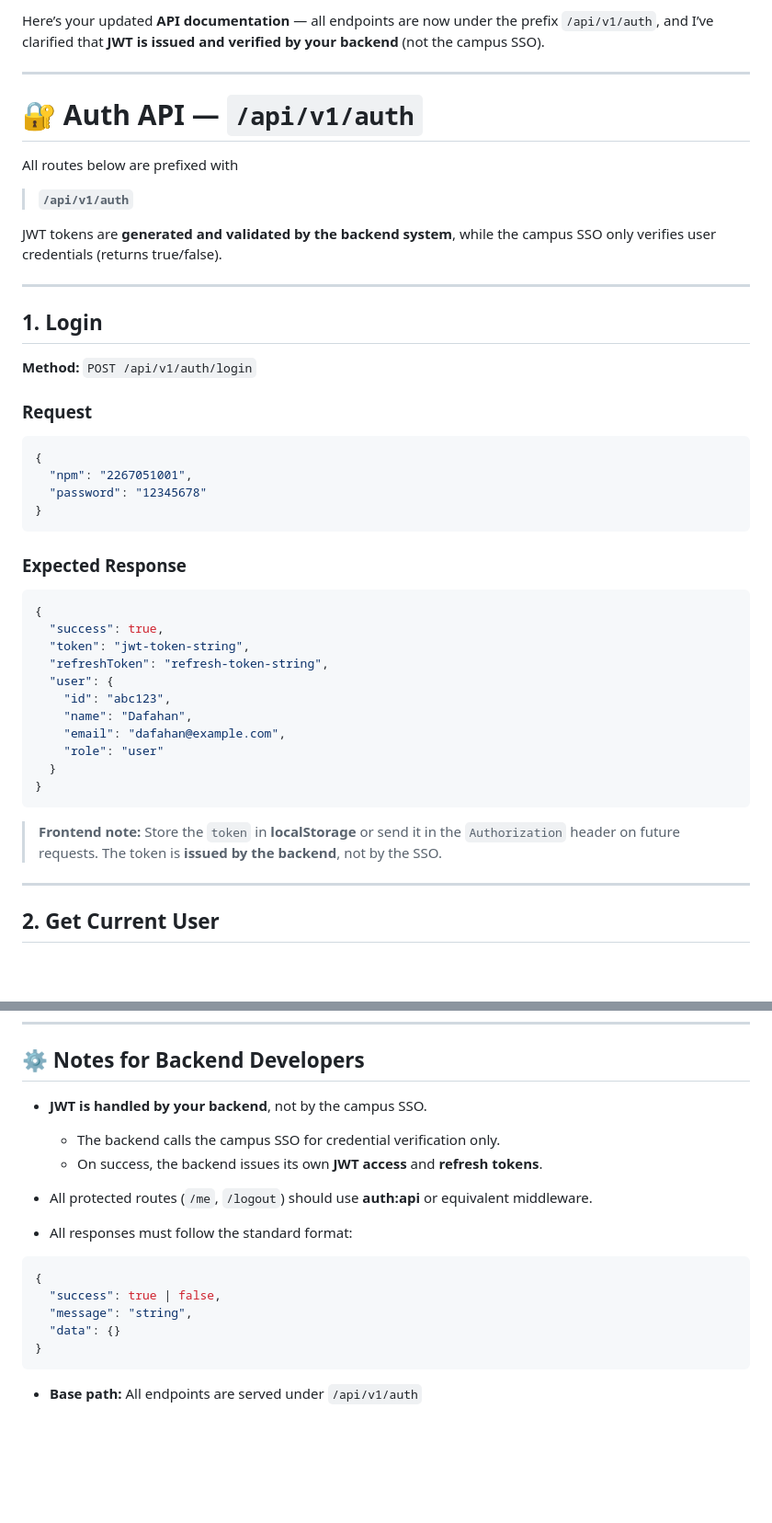
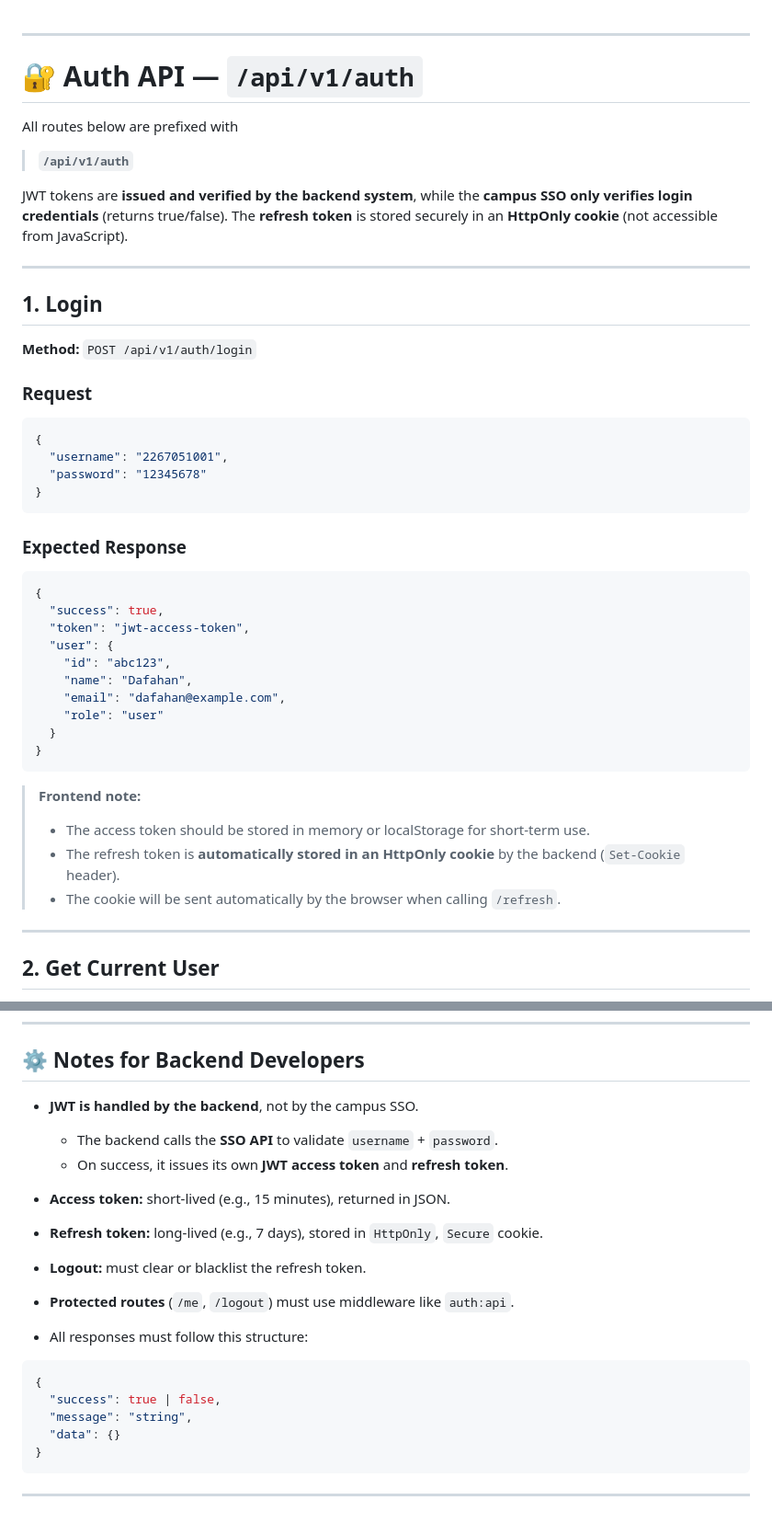
Before and after one commit to uniladev/saidata, a Markdown page: documentation/routes.md, 2 parts joined by grey strips. Shown at 92% size. GitHub-like rendering; blank space fills up the shorter version.

````diff
--- a/documentation/routes.md
+++ b/documentation/routes.md
@@ -1,4 +1,3 @@
-Here’s your updated **API documentation** — all endpoints are now under the prefix `/api/v1/auth`, and I’ve clarified that **JWT is issued and verified by your backend** (not the campus SSO).
 
 ---
 
@@ -8,7 +7,9 @@ All routes below are prefixed with
 
 > **`/api/v1/auth`**
 
-JWT tokens are **generated and validated by the backend system**, while the campus SSO only verifies user credentials (returns true/false).
+JWT tokens are **issued and verified by the backend system**,
+while the **campus SSO only verifies login credentials** (returns true/false).
+The **refresh token** is stored securely in an **HttpOnly cookie** (not accessible from JavaScript).
 
 ---
 
@@ -20,7 +21,7 @@ JWT tokens are **generated and validated by the backend system**, while the camp
 
 ```json
 {
-  "npm": "2267051001",
+  "username": "2267051001",
   "password": "12345678"
 }
 ```
@@ -30,8 +31,7 @@ JWT tokens are **generated and validated by the backend system**, while the camp
 ```json
 {
   "success": true,
-  "token": "jwt-token-string",
-  "refreshToken": "refresh-token-string",
+  "token": "jwt-access-token",
   "user": {
     "id": "abc123",
     "name": "Dafahan",
@@ -42,8 +42,10 @@ JWT tokens are **generated and validated by the backend system**, while the camp
 ```
 
 > **Frontend note:**
-> Store the `token` in **localStorage** or send it in the `Authorization` header on future requests.
-> The token is **issued by the backend**, not by the SSO.
+>
+> * The access token should be stored in memory or localStorage for short-term use.
+> * The refresh token is **automatically stored in an HttpOnly cookie** by the backend (`Set-Cookie` header).
+> * The cookie will be sent automatically by the browser when calling `/refresh`.
 
 ---
 
@@ -180,12 +136,15 @@ Authorization: Bearer <token>
 
 ## ⚙️ Notes for Backend Developers
 
-* **JWT is handled by your backend**, not by the campus SSO.
+* **JWT is handled by the backend**, not by the campus SSO.
 
-  * The backend calls the campus SSO for credential verification only.
-  * On success, the backend issues its own **JWT access** and **refresh tokens**.
-* All protected routes (`/me`, `/logout`) should use **auth:api** or equivalent middleware.
-* All responses must follow the standard format:
+  * The backend calls the **SSO API** to validate `username` + `password`.
+  * On success, it issues its own **JWT access token** and **refresh token**.
+* **Access token:** short-lived (e.g., 15 minutes), returned in JSON.
+* **Refresh token:** long-lived (e.g., 7 days), stored in `HttpOnly`, `Secure` cookie.
+* **Logout:** must clear or blacklist the refresh token.
+* **Protected routes** (`/me`, `/logout`) must use middleware like `auth:api`.
+* All responses must follow this structure:
 
 ```json
 {
@@ -195,5 +154,4 @@ Authorization: Bearer <token>
 }
 ```
 
-* **Base path:**
-  All endpoints are served under `/api/v1/auth`
+---
````
Also changed, not shown: other parts of documentation/routes.md (+20 -66 lines).
